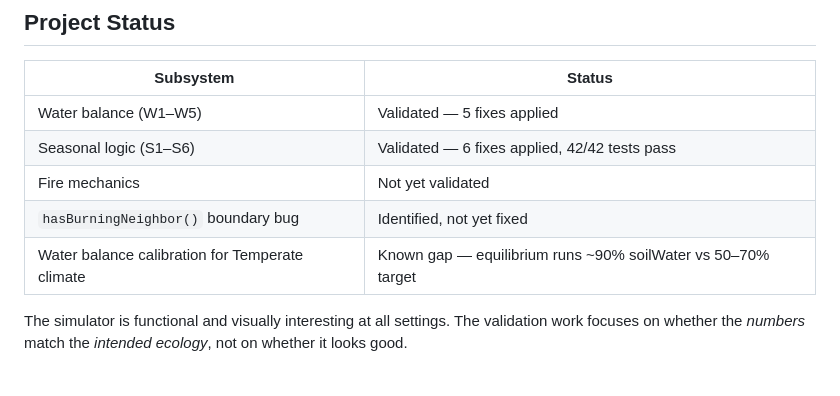
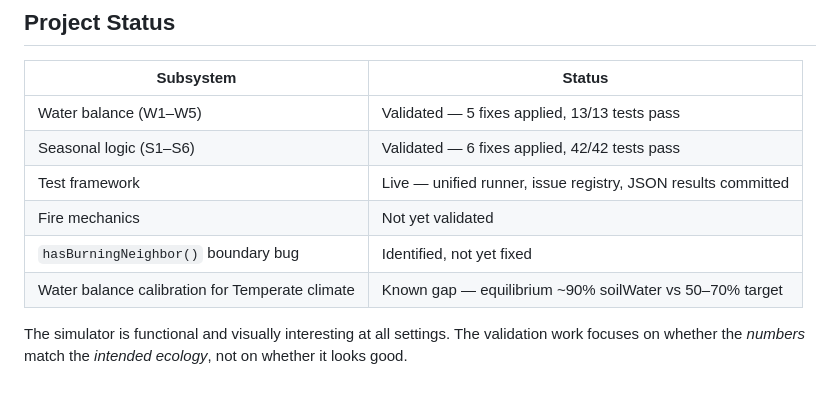
Before and after one commit to Jermalk/FFS, a Markdown page: README.md, the part around the change. Drawn GitHub-style.

Commit message:
docs: session wrap — test framework built, both suites passing, calibration gap documented

```diff
--- a/README.md
+++ b/README.md
@@ -186,10 +186,11 @@ PROGRESS.md            ← session-by-session development log
 
 | Subsystem | Status |
 |-----------|--------|
-| Water balance (W1–W5) | Validated — 5 fixes applied |
+| Water balance (W1–W5) | Validated — 5 fixes applied, 13/13 tests pass |
 | Seasonal logic (S1–S6) | Validated — 6 fixes applied, 42/42 tests pass |
+| Test framework | Live — unified runner, issue registry, JSON results committed |
 | Fire mechanics | Not yet validated |
 | `hasBurningNeighbor()` boundary bug | Identified, not yet fixed |
-| Water balance calibration for Temperate climate | Known gap — equilibrium runs ~90% soilWater vs 50–70% target |
+| Water balance calibration for Temperate climate | Known gap — equilibrium ~90% soilWater vs 50–70% target |
 
 The simulator is functional and visually interesting at all settings. The validation work focuses on whether the *numbers* match the *intended ecology*, not on whether it looks good.
```
Also changed, not shown: PROGRESS.md (+36 -61 lines).
